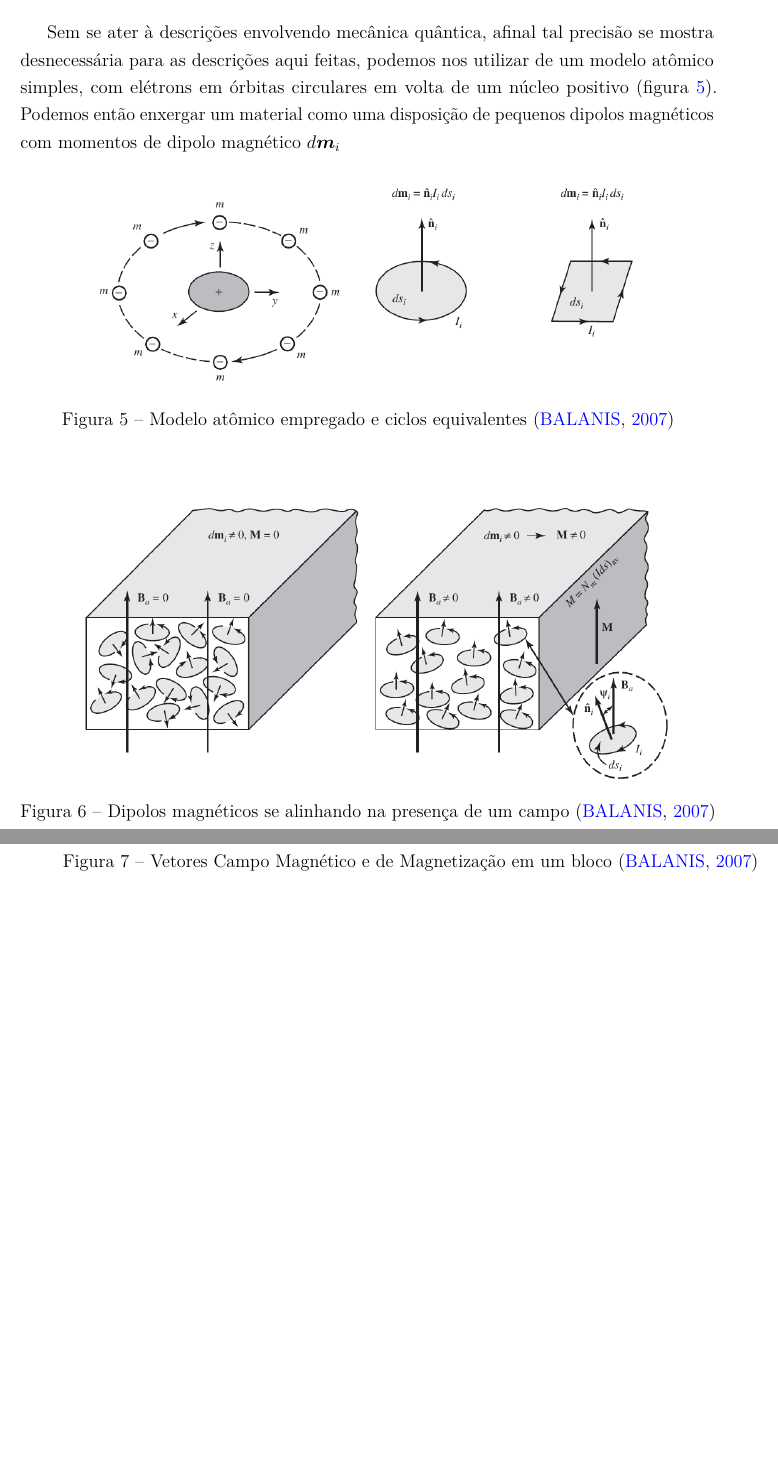
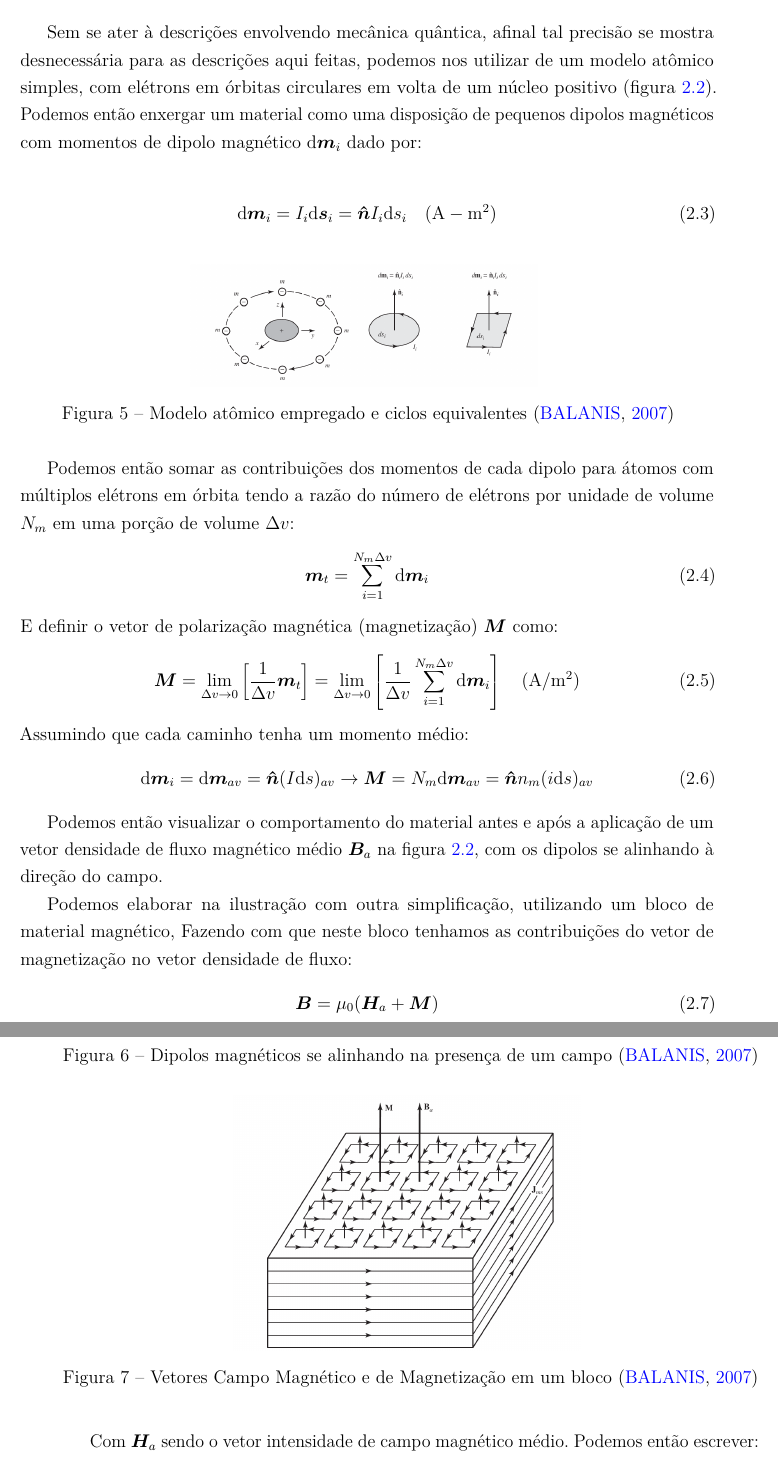
Before and after one commit to rebeccaathar/Energy-Conversion-, a LaTeX thesis (main.tex): two parts of pages 16 and 17 of 19, joined at a grey line, cut so that both start at the same text, the shorter picture padded with empty space. Compiled offline with pdfLaTeX.

Commit message:
more changes.............

```diff
--- a/main.tex
+++ b/main.tex
@@ -78,6 +75,7 @@
 \usepackage{indentfirst}                         % Indenta o primeiro parágrafo de cada seção.
 \usepackage{color}                               % Controle das cores
 \usepackage{microtype}                           % para melhorias de justificação
+\usepackage[section]{placeins}
 
 % ---
 % CONFIGURAÇÕES DE PACOTES
@@ -100,6 +98,7 @@
         \fi}%
 
 \usepackage{amsmath, amssymb, amscd, amsthm, amsfonts}
+\usepackage{physics}
 \usepackage{bm}
 \usepackage{graphicx}
 \usepackage{hyperref}
@@ -299,16 +297,44 @@ Sem se ater à descrições envolvendo mecânica quântica, afinal tal precisão
 desnecessária para as descrições aqui feitas, podemos nos utilizar de um modelo
 atômico simples, com elétrons em órbitas circulares em volta de um núcleo positivo
 (figura~\ref{fig:chap:embasamento:3}). Podemos então enxergar um material como uma
-disposição de pequenos dipolos magnéticos com momentos de dipolo magnético $d \bm{m}_i$
+disposição de pequenos dipolos magnéticos com momentos de dipolo magnético $\dd \bm{m}_i$
+dado por:
 
-\begin{figure}[htp]
+\begin{gather}
+  \dd{\bm{m}_i} = I_i \dd \bm{s}_i = \bm{\hat{n}}I_i \dd s_i \quad (\text{A}-\text{m}^2)
+\end{gather}
+
+\begin{figure}[!htp]
   \centering
-  \includegraphics[width=0.9\columnwidth]{balanis3.png}
+  \includegraphics[width=0.5\columnwidth]{balanis3.png}
+  \label{fig:chap:embasamento:3}
   \caption{Modelo atômico empregado e ciclos equivalentes \cite{book:balanis}}
-  \label{fig:chap:embasamento:3}
 \end{figure}
 
-\begin{figure}[htp]
+Podemos então somar as contribuições dos momentos de cada dipolo para átomos com
+múltiplos elétrons em órbita tendo a razão do número de elétrons por unidade de
+volume $N_m$ em uma porção de volume $\Delta v$:
+\begin{gather}
+\bm{m}_t = \sum_{i = 1}^{N_m \Delta v}{\dd{\bm{m}_i}}
+\end{gather}
+E definir o vetor de polarização magnética (magnetização) $\bm{M}$ como:
+\begin{gather}
+  \bm{M} = \underset{\Delta v \to 0}{\lim} \left[ \dfrac{1}{\Delta v}\bm{m}_t \right] =
+  \underset{\Delta v \to 0}{\lim} \left[ \dfrac{1}{\Delta v} \sum_{i = 1}^{N_m \Delta v}{\dd{\bm{m}_i}} \right]
+  \quad (\text{A}/\text{m}^2)
+\end{gather}
+Assumindo que cada caminho tenha um momento médio:
+\begin{gather}
+  \dd \bm{m}_i = \dd \bm{m}_{av} = \bm{\hat{n}}(I \dd s)_{av} \to
+  \bm{M} = N_m \dd \bm{m}_{av} = \bm{\hat{n}} n_m (i \dd s)_{av}
+\end{gather}
+
+Podemos então visualizar o comportamento do material antes e após a aplicação de um
+vetor densidade de fluxo magnético médio $\bm{B}_a$ na figura~\ref{fig:chap:embasamento:4},
+com os dipolos se alinhando à direção do campo.
+
+\begin{figure}[!htp]
   \centering
-  \includegraphics[width=0.9\columnwidth]{balanis2.png}
+  \includegraphics[width=0.5\columnwidth]{balanis2.png}
+  \label{fig:chap:embasamento:4}
   \caption{Dipolos magnéticos se alinhando na presença de um campo \cite{book:balanis}}
@@ -316,6 +341,14 @@ disposição de pequenos dipolos magnéticos com momentos de dipolo magnético $
 \end{figure}
 
-\begin{figure}[htp]
+Podemos elaborar na ilustração com outra simplificação, utilizando um bloco de material
+magnético, Fazendo com que neste bloco tenhamos as contribuições do vetor de magnetização
+no vetor densidade de fluxo:
+\begin{gather}
+  \bm{B} = \mu_0 (\bm{H}_a + \bm{M})
+\end{gather}
+
+\begin{figure}[!htp]
   \centering
-  \includegraphics[width=0.9\columnwidth]{balanis.png}
+  \includegraphics[width=0.5\columnwidth]{balanis.png}
+  \label{fig:chap:embasamento:5}
   \caption{Vetores Campo Magnético e de Magnetização em um bloco \cite{book:balanis}}
@@ -323,3 +355,8 @@ disposição de pequenos dipolos magnéticos com momentos de dipolo magnético $
 \end{figure}
 
-\begin{figure}[htp]
+Com $\bm{H}_a$ sendo o vetor intensidade de campo magnético médio. Podemos então
+escrever:
+\begin{gather}
+  \bm{B} = \mu_s \bm{H}_a \\
+  \bm{M} = \chi_m \bm{H}_a
+\end{gather}
```
Also changed, not shown: main.tex (55 more changed lines).
